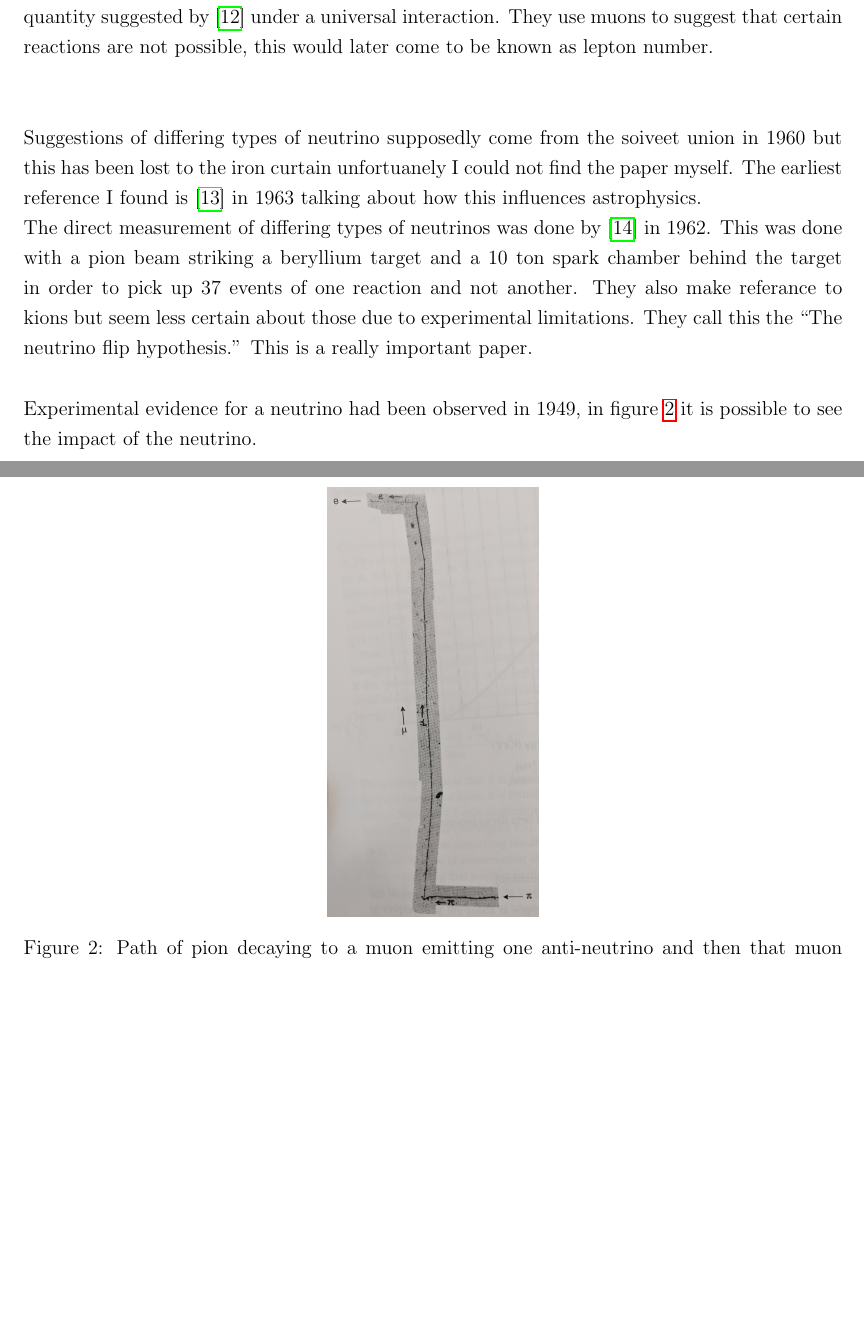
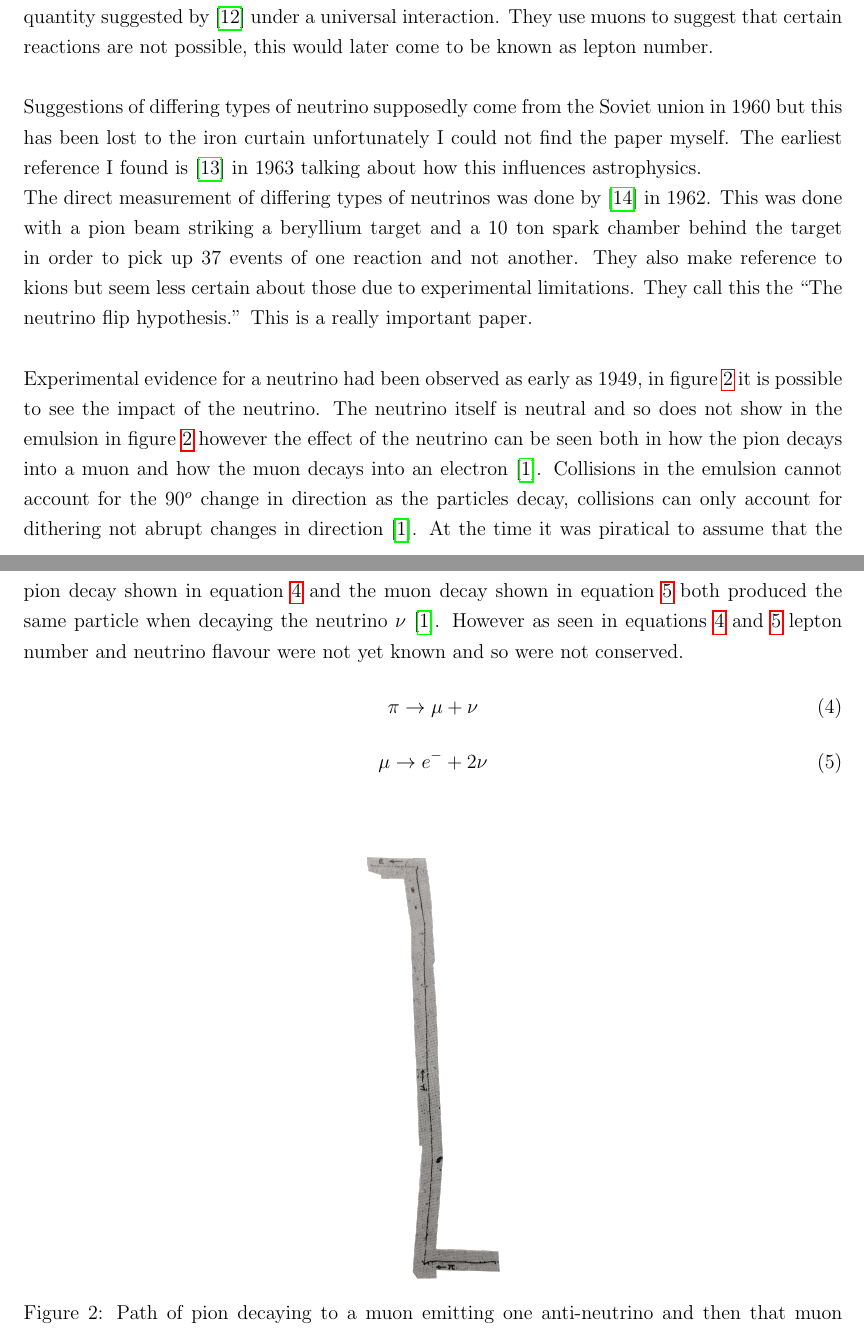
Before and after one commit to sgrcolli/Overview-And-Literature-survey, a LaTeX paper (main.tex): two parts of pages 4 and 5 of 7 before the commit and two parts of pages 4 and 5 of 8 after it, joined at a grey line, cut so that both start at the same text, the shorter picture padded with empty space. Compiled offline with pdfLaTeX.

Commit message:
Added in more detail to the detection section, especially about the 1949 decay tracks of the muon and the pion

```diff
--- a/main.tex
+++ b/main.tex
@@ -110,15 +110,22 @@ propossal of cowan and riens using a large liquid scintillator detector: \cite{r
 \\ \cite{michel1949energy} supposedly does show this, but I'm having trouble getting my hands on it, UoL doesn't have access to nature papers! So will just have to include a picture from \cite{griffiths2008introduction} and clarifiy it is from \cite{michel1949energy}.
 \\ There is also the suggestion from cowan early on that anti-neutrinos and neutrinos are differing particles,  \cite{cowan1957test}, however this is by no means certain it is possible that neutrinos and anti-neutrinos are differing spin states of the same particle.
 \\ There is also the early suggestion of neutrinos and anti neutrinos being separated by a certain quantity suggested by \cite{konopinski1953universal} under a universal interaction. They use muons to suggest that certain reactions are not possible, this would later come to be known as lepton number. \\\\
+Suggestions of differing types of neutrino supposedly come from the Soviet union in 1960 but this has been lost to the iron curtain unfortunately I could not find the paper myself. The earliest reference I found is \cite{pontecorvo1963neutrino} in 1963 talking about how this influences astrophysics.
+\\The direct measurement of differing types of neutrinos was done by \cite{DanbyG1962PhysRevLett.9.36} in 1962. This was done with a pion beam striking a beryllium target and a 10 ton spark chamber behind the target in order to pick up 37 events of one reaction and not another. They also make reference to kions but seem less certain about those due to experimental limitations. They call this the ``The neutrino flip hypothesis.'' This is a really important paper.\\
 
-Suggestions of differing types of neutrino supposedly come from the soiveet union in 1960 but this has been lost to the iron curtain unfortuanely I could not find the paper myself. The earliest reference I found is \cite{pontecorvo1963neutrino} in 1963 talking about how this influences astrophysics.
-\\The direct measurement of differing types of neutrinos was done by \cite{DanbyG1962PhysRevLett.9.36} in 1962. This was done with a pion beam striking a beryllium target and a 10 ton spark chamber behind the target in order to pick up 37 events of one reaction and not another. They also make referance to kions but seem less certain about those due to experimental limitations. They call this the ``The neutrino flip hypothesis.'' This is a really important paper.\\
-
-Experimental evidence for a neutrino had been observed in 1949, in figure \ref{pion_path} it is possible to see the impact of the neutrino.
-
+Experimental evidence for a neutrino had been observed as early as 1949, in figure \ref{pion_path} it is possible to see the impact of the neutrino. The neutrino itself is neutral and so does not show in the emulsion in figure \ref{pion_path} however the effect of the neutrino can be seen both in how the pion decays into a muon and how the muon decays into an electron \cite{griffiths2008introduction}. Collisions in the emulsion cannot account for the 90$^o$ change in direction as the particles decay, collisions can only account for dithering not abrupt changes in direction \cite{griffiths2008introduction}. At the time it was piratical to assume that the pion decay shown in equation \ref{pion_nolepNo_decay} and the muon decay shown in equation \ref{muon_nolepNo_decay} both produced the same particle when decaying the neutrino $\nu$ \cite{griffiths2008introduction}. However as seen in equations \ref{pion_nolepNo_decay} and \ref{muon_nolepNo_decay} lepton number and neutrino flavour were not yet known and so were not conserved.
+\begin{equation}
+    \pi \rightarrow \mu + \nu
+    \label{pion_nolepNo_decay}
+\end{equation}
+\begin{equation}
+    \mu \rightarrow e^- + 2\nu
+    \label{muon_nolepNo_decay}
+\end{equation}
+\\
 \begin{Figure}
  \centering
- \includegraphics[height=90mm]{less_detailed_path.jpg}
+ \includegraphics[height=90mm]{less_detailed_proper_path.png}
  \captionof{figure}{Path of pion decaying to a muon emitting one anti-neutrino and then that muon decaying into an electron emitting a neutrino and an anti-neutrino. The paths at 90$^o$ show particle decay, collisions cannot account for this. From \cite{griffiths2008introduction} originally from \cite{michel1949energy}.\\} %~can be used as a kind of place holder in latex
  \label{pion_path}
 \end{Figure}
```
Also changed, not shown: less_detailed_proper_path.png (added), main.tex (7 more changed lines).
